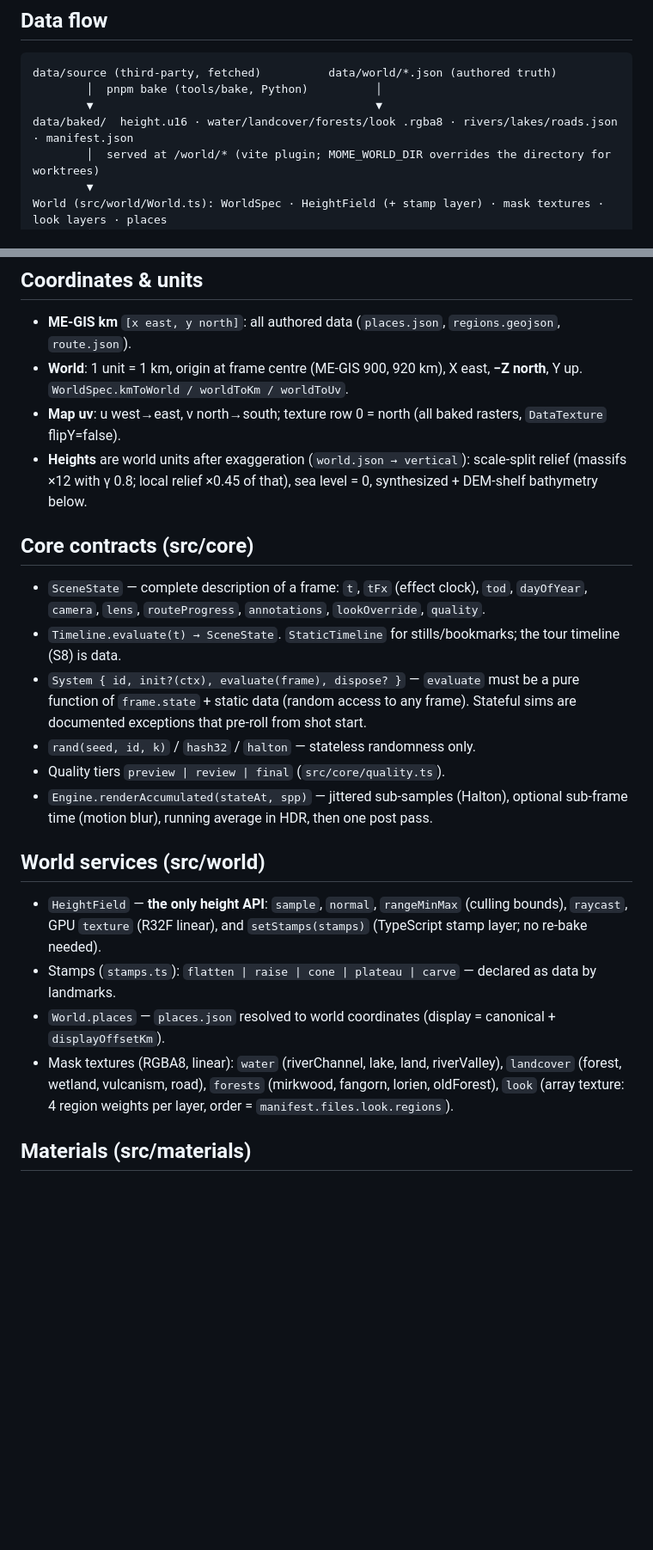
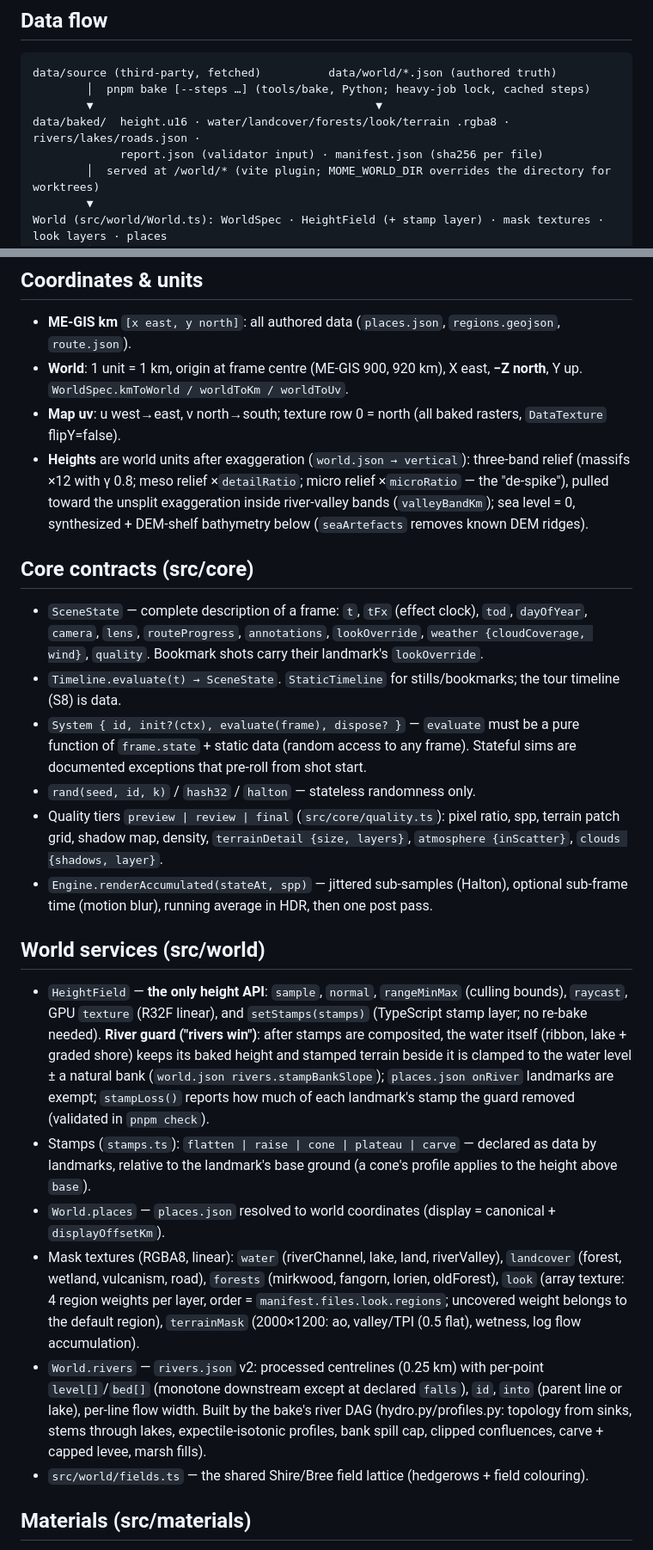
Before and after one commit to earthwalker17/map-of-middle-earth, a Markdown page: docs/ARCHITECTURE.md, 2 parts joined by grey strips. Shown at 86% size. Drawn GitHub-style; blank space fills up the shorter version.

````diff
--- a/docs/ARCHITECTURE.md
+++ b/docs/ARCHITECTURE.md
@@ -6,9 +6,10 @@ session history belongs in `PROJECT_STATE.md`.
 ## Data flow
 ```
 data/source (third-party, fetched)          data/world/*.json (authored truth)
-        │  pnpm bake (tools/bake, Python)          │
+        │  pnpm bake [--steps …] (tools/bake, Python; heavy-job lock, cached steps)
         ▼                                          ▼
-data/baked/  height.u16 · water/landcover/forests/look .rgba8 · rivers/lakes/roads.json · manifest.json
+data/baked/  height.u16 · water/landcover/forests/look/terrain .rgba8 · rivers/lakes/roads.json ·
+             report.json (validator input) · manifest.json (sha256 per file)
         │  served at /world/* (vite plugin; MOME_WORLD_DIR overrides the directory for worktrees)
         ▼
 World (src/world/World.ts): WorldSpec · HeightField (+ stamp layer) · mask textures · look layers · places
@@ -25,28 +26,43 @@ Engine: Timeline.evaluate(t) → SceneState → systems.evaluate(frame) → HDR
 - **World**: 1 unit = 1 km, origin at frame centre (ME-GIS 900, 920 km), X east, **−Z north**, Y up.
   `WorldSpec.kmToWorld / worldToKm / worldToUv`.
 - **Map uv**: u west→east, v north→south; texture row 0 = north (all baked rasters, `DataTexture` flipY=false).
-- **Heights** are world units after exaggeration (`world.json → vertical`): scale-split relief (massifs ×12
-  with γ 0.8; local relief ×0.45 of that), sea level = 0, synthesized + DEM-shelf bathymetry below.
+- **Heights** are world units after exaggeration (`world.json → vertical`): three-band relief (massifs ×12
+  with γ 0.8; meso relief ×`detailRatio`; micro relief ×`microRatio` — the "de-spike"), pulled toward the
+  unsplit exaggeration inside river-valley bands (`valleyBandKm`); sea level = 0, synthesized + DEM-shelf
+  bathymetry below (`seaArtefacts` removes known DEM ridges).
 
 ## Core contracts (src/core)
 - `SceneState` — complete description of a frame: `t`, `tFx` (effect clock), `tod`, `dayOfYear`, `camera`,
-  `lens`, `routeProgress`, `annotations`, `lookOverride`, `quality`.
+  `lens`, `routeProgress`, `annotations`, `lookOverride`, `weather {cloudCoverage, wind}`, `quality`.
+  Bookmark shots carry their landmark's `lookOverride`.
 - `Timeline.evaluate(t) → SceneState`. `StaticTimeline` for stills/bookmarks; the tour timeline (S8) is data.
 - `System { id, init?(ctx), evaluate(frame), dispose? }` — `evaluate` must be a pure function of
   `frame.state` + static data (random access to any frame). Stateful sims are documented exceptions that
   pre-roll from shot start.
 - `rand(seed, id, k)` / `hash32` / `halton` — stateless randomness only.
-- Quality tiers `preview | review | final` (`src/core/quality.ts`).
+- Quality tiers `preview | review | final` (`src/core/quality.ts`): pixel ratio, spp, terrain patch grid,
+  shadow map, density, `terrainDetail {size, layers}`, `atmosphere {inScatter}`, `clouds {shadows, layer}`.
 - `Engine.renderAccumulated(stateAt, spp)` — jittered sub-samples (Halton), optional sub-frame time
   (motion blur), running average in HDR, then one post pass.
 
 ## World services (src/world)
 - `HeightField` — **the only height API**: `sample`, `normal`, `rangeMinMax` (culling bounds), `raycast`,
   GPU `texture` (R32F linear), and `setStamps(stamps)` (TypeScript stamp layer; no re-bake needed).
-- Stamps (`stamps.ts`): `flatten | raise | cone | plateau | carve` — declared as data by landmarks.
+  **River guard ("rivers win")**: after stamps are composited, the water itself (ribbon, lake + graded shore)
+  keeps its baked height and stamped terrain beside it is clamped to the water level ± a natural bank
+  (`world.json rivers.stampBankSlope`); `places.json onRiver` landmarks are exempt; `stampLoss()` reports
+  how much of each landmark's stamp the guard removed (validated in `pnpm check`).
+- Stamps (`stamps.ts`): `flatten | raise | cone | plateau | carve` — declared as data by landmarks, relative
+  to the landmark's base ground (a cone's profile applies to the height above `base`).
 - `World.places` — `places.json` resolved to world coordinates (display = canonical + `displayOffsetKm`).
 - Mask textures (RGBA8, linear): `water` (riverChannel, lake, land, riverValley), `landcover` (forest,
   wetland, vulcanism, road), `forests` (mirkwood, fangorn, lorien, oldForest), `look` (array texture: 4
-  region weights per layer, order = `manifest.files.look.regions`).
+  region weights per layer, order = `manifest.files.look.regions`; uncovered weight belongs to the default
+  region), `terrainMask` (2000×1200: ao, valley/TPI (0.5 flat), wetness, log flow accumulation).
+- `World.rivers` — `rivers.json` v2: processed centrelines (0.25 km) with per-point `level[]`/`bed[]`
+  (monotone downstream except at declared `falls`), `id`, `into` (parent line or lake), per-line flow width.
+  Built by the bake's river DAG (hydro.py/profiles.py: topology from sinks, stems through lakes,
+  expectile-isotonic profiles, bank spill cap, clipped confluences, carve + capped levee, marsh fills).
+- `src/world/fields.ts` — the shared Shire/Bree field lattice (hedgerows + field colouring).
 
 ## Materials (src/materials)
````
Also changed, not shown: other parts of docs/ARCHITECTURE.md (+32 -7 lines).
